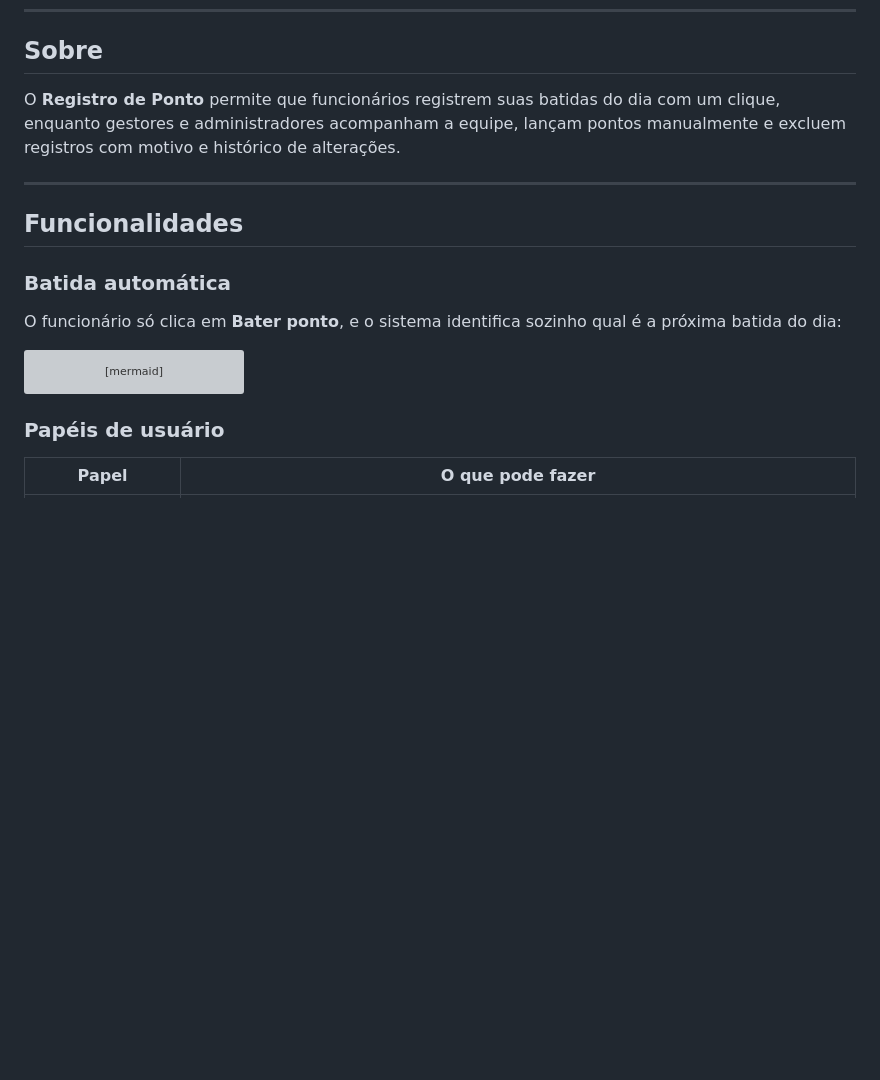
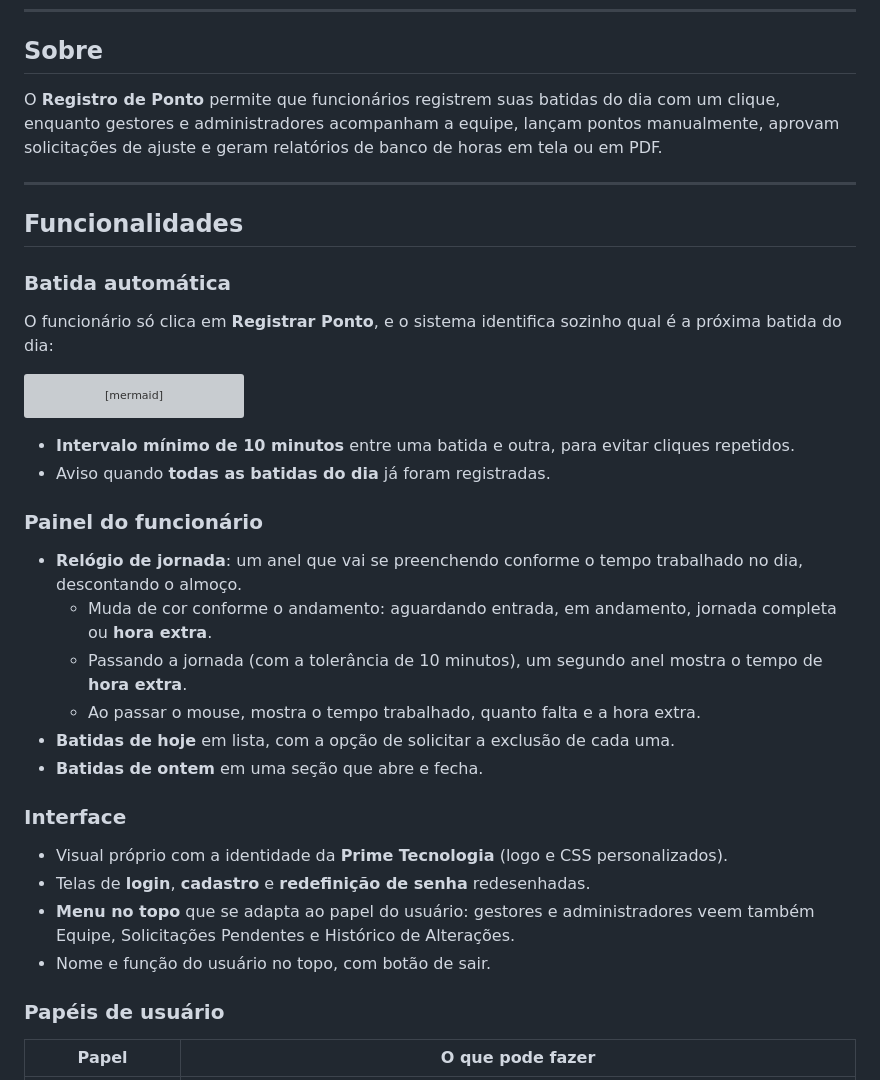
Before and after one commit to guicannoslima/registro-ponto, a Markdown page: README.md, the part around one of its changes. Rendered like a GitHub page; blank space fills up the shorter version; grey boxes are pictures that could not be loaded.

Commit message:
Atualiza README

````diff
--- a/README.md
+++ b/README.md
@@ -21,7 +21,7 @@
 
 ## Sobre
 
-O **Registro de Ponto** permite que funcionários registrem suas batidas do dia com um clique, enquanto gestores e administradores acompanham a equipe, lançam pontos manualmente e excluem registros com motivo e histórico de alterações.
+O **Registro de Ponto** permite que funcionários registrem suas batidas do dia com um clique, enquanto gestores e administradores acompanham a equipe, lançam pontos manualmente, aprovam solicitações de ajuste e geram relatórios de banco de horas em tela ou em PDF.
 
 ---
 
@@ -29,12 +29,31 @@ O **Registro de Ponto** permite que funcionários registrem suas batidas do dia
 
 ### Batida automática
 
-O funcionário só clica em **Bater ponto**, e o sistema identifica sozinho qual é a próxima batida do dia:
+O funcionário só clica em **Registrar Ponto**, e o sistema identifica sozinho qual é a próxima batida do dia:
 
 ```mermaid
 flowchart LR
     A[Entrada] --> B[Saída almoço] --> C[Volta almoço] --> D[Saída café] --> E[Volta café] --> F[Saída]
 ```
+
+- **Intervalo mínimo de 10 minutos** entre uma batida e outra, para evitar cliques repetidos.
+- Aviso quando **todas as batidas do dia** já foram registradas.
+
+### Painel do funcionário
+
+- **Relógio de jornada**: um anel que vai se preenchendo conforme o tempo trabalhado no dia, descontando o almoço.
+  - Muda de cor conforme o andamento: aguardando entrada, em andamento, jornada completa ou **hora extra**.
+  - Passando a jornada (com a tolerância de 10 minutos), um segundo anel mostra o tempo de **hora extra**.
+  - Ao passar o mouse, mostra o tempo trabalhado, quanto falta e a hora extra.
+- **Batidas de hoje** em lista, com a opção de solicitar a exclusão de cada uma.
+- **Batidas de ontem** em uma seção que abre e fecha.
+
+### Interface
+
+- Visual próprio com a identidade da **Prime Tecnologia** (logo e CSS personalizados).
+- Telas de **login**, **cadastro** e **redefinição de senha** redesenhadas.
+- **Menu no topo** que se adapta ao papel do usuário: gestores e administradores veem também Equipe, Solicitações Pendentes e Histórico de Alterações.
+- Nome e função do usuário no topo, com botão de sair.
 
 ### Papéis de usuário
 
````
Also changed, not shown: other parts of README.md (+45 -9 lines).
